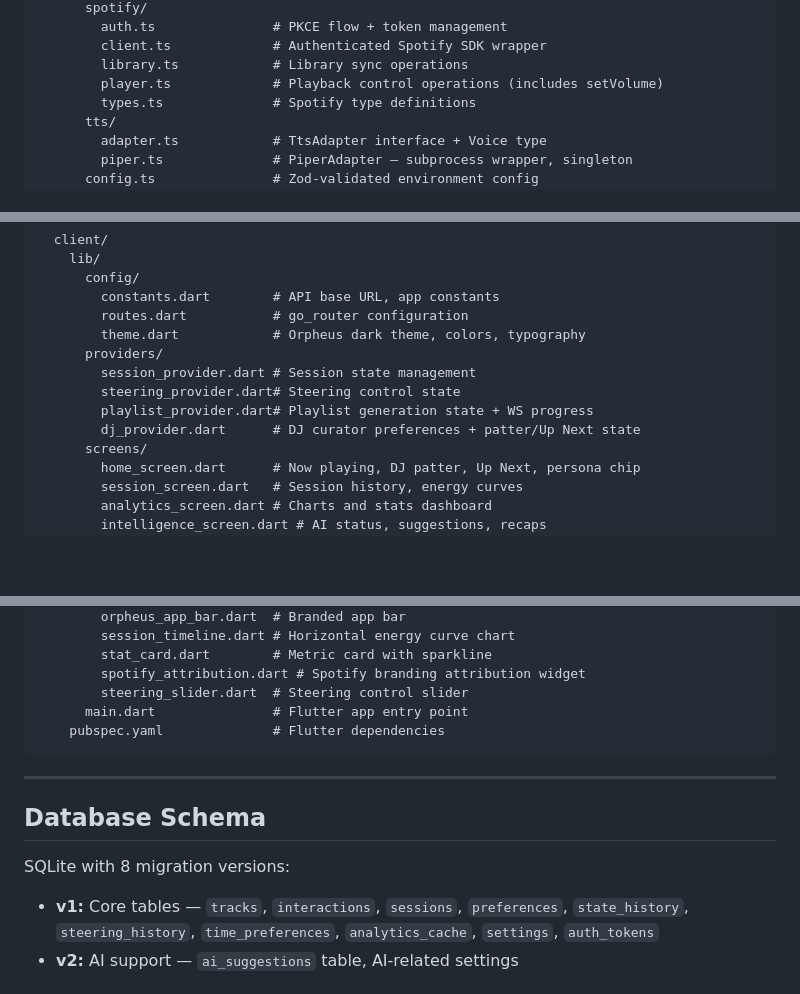
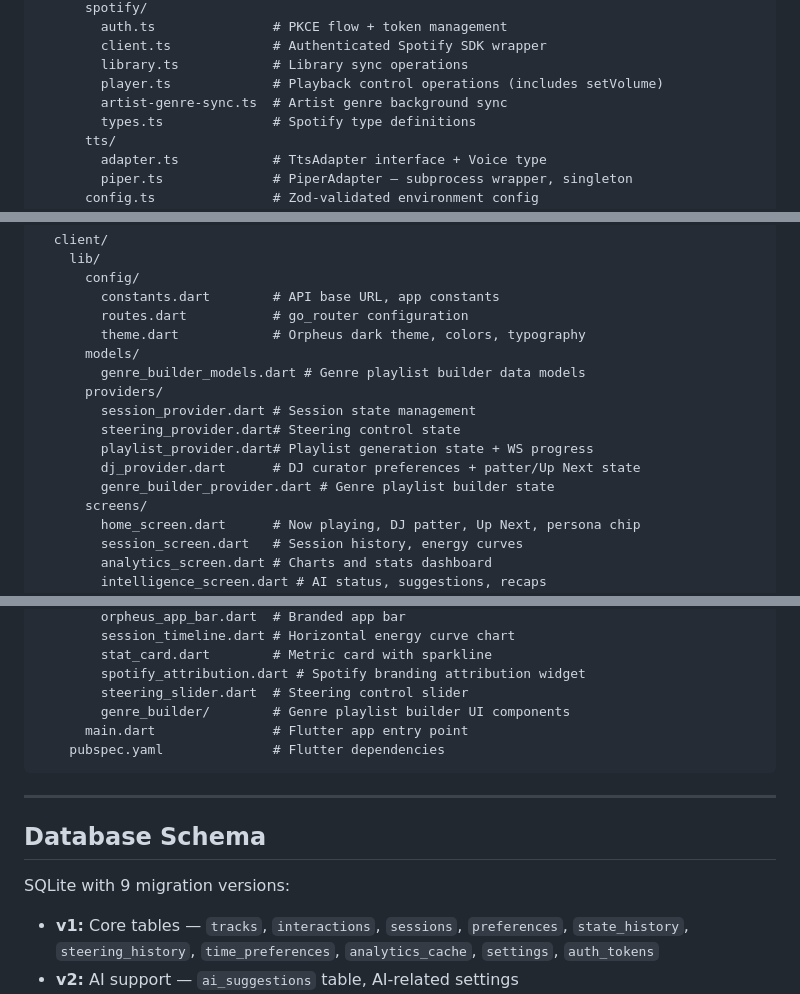
Before and after one commit to matella/Orpheus, a Markdown page: README.md, 3 parts joined by grey strips. Drawn GitHub-style; blank space fills up the shorter version.

````diff
--- a/README.md
+++ b/README.md
@@ -320,6 +338,7 @@ Music/
         client.ts             # Authenticated Spotify SDK wrapper
         library.ts            # Library sync operations
         player.ts             # Playback control operations (includes setVolume)
+        artist-genre-sync.ts  # Artist genre background sync
         types.ts              # Spotify type definitions
       tts/
         adapter.ts            # TtsAdapter interface + Voice type
@@ -339,11 +358,14 @@ Music/
         constants.dart        # API base URL, app constants
         routes.dart           # go_router configuration
         theme.dart            # Orpheus dark theme, colors, typography
+      models/
+        genre_builder_models.dart # Genre playlist builder data models
       providers/
         session_provider.dart # Session state management
         steering_provider.dart# Steering control state
         playlist_provider.dart# Playlist generation state + WS progress
         dj_provider.dart      # DJ curator preferences + patter/Up Next state
+        genre_builder_provider.dart # Genre playlist builder state
       screens/
         home_screen.dart      # Now playing, DJ patter, Up Next, persona chip
         session_screen.dart   # Session history, energy curves
@@ -367,6 +389,7 @@ Music/
         stat_card.dart        # Metric card with sparkline
         spotify_attribution.dart # Spotify branding attribution widget
         steering_slider.dart  # Steering control slider
+        genre_builder/        # Genre playlist builder UI components
       main.dart               # Flutter app entry point
     pubspec.yaml              # Flutter dependencies
 ```
@@ -375,7 +398,7 @@ Music/
 
 ## Database Schema
 
-SQLite with 8 migration versions:
+SQLite with 9 migration versions:
 
 - **v1:** Core tables — `tracks`, `interactions`, `sessions`, `preferences`, `state_history`, `steering_history`, `time_preferences`, `analytics_cache`, `settings`, `auth_tokens`
 - **v2:** AI support — `ai_suggestions` table, AI-related settings
````
Also changed, not shown: other parts of README.md (+20 -1 lines), CLAUDE.md (+9 -5 lines).
